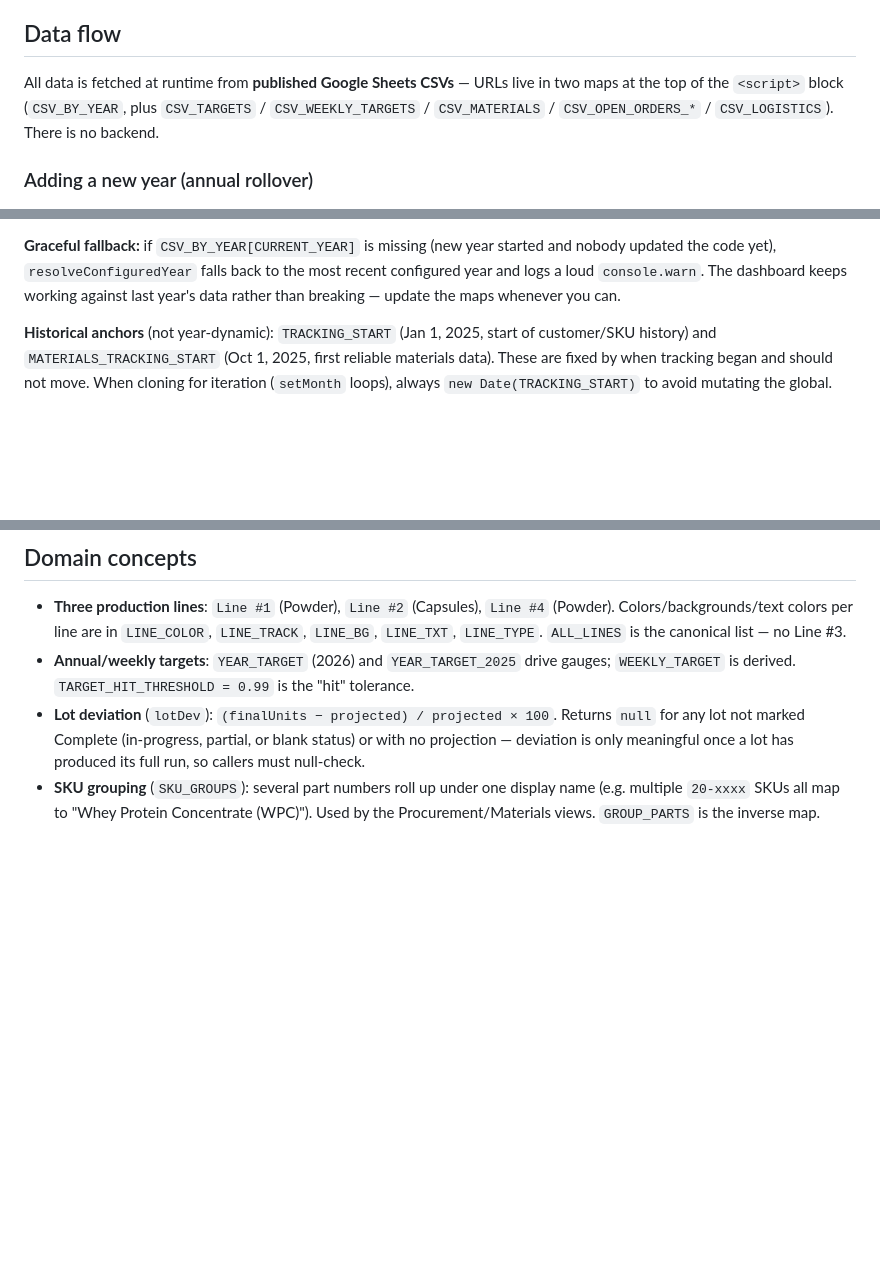
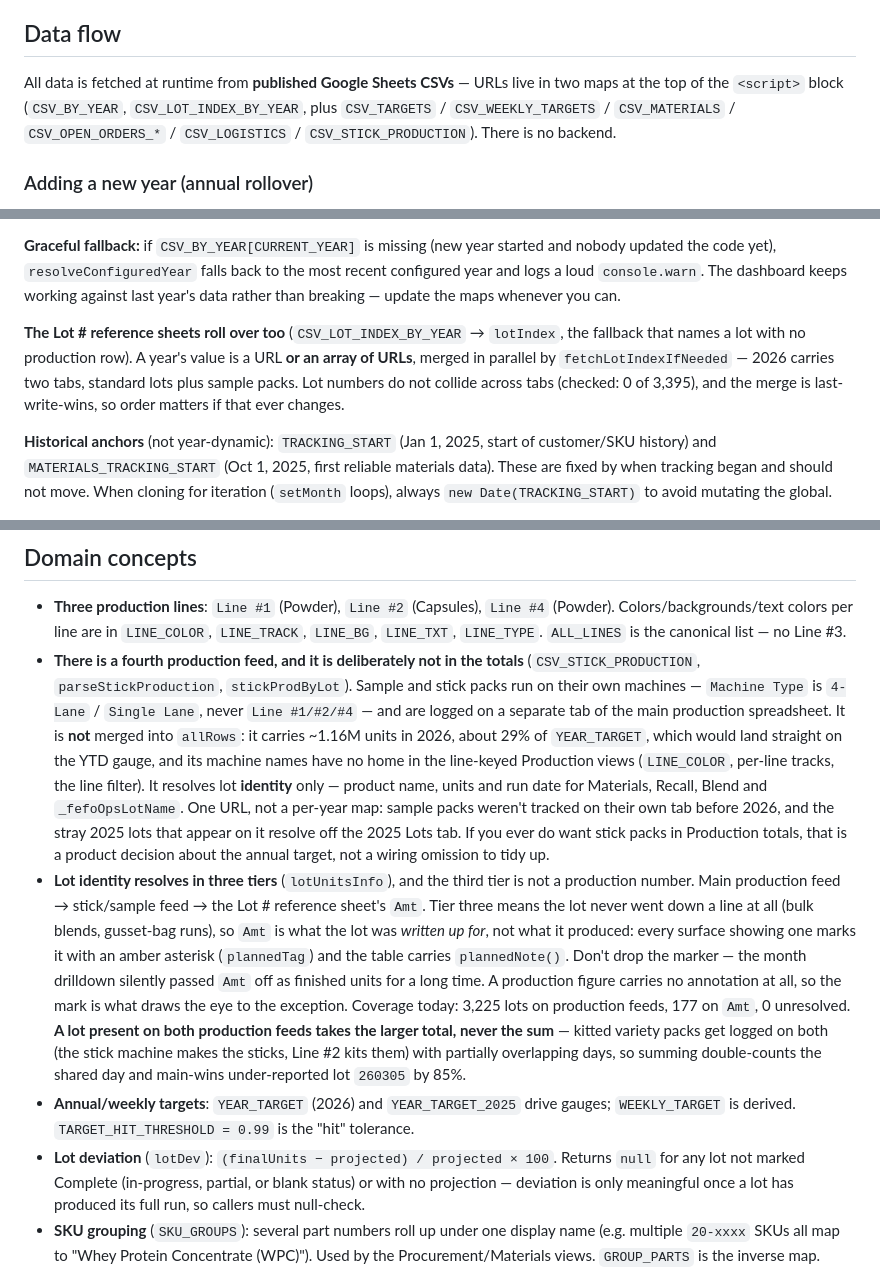
Before and after one commit to daher2323/dtf-dashboard-dev, a Markdown page: CLAUDE.md, 3 parts joined by grey strips. GitHub-like rendering; blank space fills up the shorter version.

Commit message:
CLAUDE.md: document the stick/sample production feed
Records the decision a future session is most likely to undo: CSV_STICK_PRODUCTION
is not merged into allRows on purpose, because ~29% of YEAR_TARGET would land on
the YTD gauge and 4-Lane / Single Lane have no home in the line-keyed Production
views. Names it a product decision about the annual target, not a wiring omission
to tidy up.

Also documents the three-tier lot resolution and why the third tier is marked
(Amt is what a lot was written up for, not what it produced), the larger-total
rule for lots logged on both feeds, and that CSV_LOT_INDEX_BY_YEAR now takes an
array of tabs per year.

Co-Authored-By: Claude Opus 5 <noreply@anthropic.com>

```diff
--- a/CLAUDE.md
+++ b/CLAUDE.md
@@ -10,7 +10,7 @@ To run locally, open `index.html` in a browser or serve the directory with any s
 
 ## Data flow
 
-All data is fetched at runtime from **published Google Sheets CSVs** — URLs live in two maps at the top of the `<script>` block (`CSV_BY_YEAR`, plus `CSV_TARGETS` / `CSV_WEEKLY_TARGETS` / `CSV_MATERIALS` / `CSV_OPEN_ORDERS_*` / `CSV_LOGISTICS`). There is no backend.
+All data is fetched at runtime from **published Google Sheets CSVs** — URLs live in two maps at the top of the `<script>` block (`CSV_BY_YEAR`, `CSV_LOT_INDEX_BY_YEAR`, plus `CSV_TARGETS` / `CSV_WEEKLY_TARGETS` / `CSV_MATERIALS` / `CSV_OPEN_ORDERS_*` / `CSV_LOGISTICS` / `CSV_STICK_PRODUCTION`). There is no backend.
 
 ### Adding a new year (annual rollover)
 
@@ -36,6 +36,8 @@ Until a real target is filled in, leave the entry at `0` (or omit it entirely to
 On Jan 1 of the new year, `CURRENT_YEAR` flips automatically. No other code changes are needed — per-year target pickers read from `YEAR_TARGETS[year]`, and comparison labels are derived from the map.
 
 **Graceful fallback:** if `CSV_BY_YEAR[CURRENT_YEAR]` is missing (new year started and nobody updated the code yet), `resolveConfiguredYear` falls back to the most recent configured year and logs a loud `console.warn`. The dashboard keeps working against last year's data rather than breaking — update the maps whenever you can.
+
+**The Lot # reference sheets roll over too** (`CSV_LOT_INDEX_BY_YEAR` → `lotIndex`, the fallback that names a lot with no production row). A year's value is a URL **or an array of URLs**, merged in parallel by `fetchLotIndexIfNeeded` — 2026 carries two tabs, standard lots plus sample packs. Lot numbers do not collide across tabs (checked: 0 of 3,395), and the merge is last-write-wins, so order matters if that ever changes.
 
 **Historical anchors** (not year-dynamic): `TRACKING_START` (Jan 1, 2025, start of customer/SKU history) and `MATERIALS_TRACKING_START` (Oct 1, 2025, first reliable materials data). These are fixed by when tracking began and should not move. When cloning for iteration (`setMonth` loops), always `new Date(TRACKING_START)` to avoid mutating the global.
 
@@ -102,6 +104,8 @@ Pop-ups (multi-select filter panels, date/week pickers, export popovers, role me
 ## Domain concepts
 
 - **Three production lines**: `Line #1` (Powder), `Line #2` (Capsules), `Line #4` (Powder). Colors/backgrounds/text colors per line are in `LINE_COLOR`, `LINE_TRACK`, `LINE_BG`, `LINE_TXT`, `LINE_TYPE`. `ALL_LINES` is the canonical list — no Line #3.
+- **There is a fourth production feed, and it is deliberately not in the totals** (`CSV_STICK_PRODUCTION`, `parseStickProduction`, `stickProdByLot`). Sample and stick packs run on their own machines — `Machine Type` is `4-Lane` / `Single Lane`, never `Line #1/#2/#4` — and are logged on a separate tab of the main production spreadsheet. It is **not** merged into `allRows`: it carries ~1.16M units in 2026, about 29% of `YEAR_TARGET`, which would land straight on the YTD gauge, and its machine names have no home in the line-keyed Production views (`LINE_COLOR`, per-line tracks, the line filter). It resolves lot **identity** only — product name, units and run date for Materials, Recall, Blend and `_fefoOpsLotName`. One URL, not a per-year map: sample packs weren't tracked on their own tab before 2026, and the stray 2025 lots that appear on it resolve off the 2025 Lots tab. If you ever do want stick packs in Production totals, that is a product decision about the annual target, not a wiring omission to tidy up.
+- **Lot identity resolves in three tiers** (`lotUnitsInfo`), and the third tier is not a production number. Main production feed → stick/sample feed → the Lot # reference sheet's `Amt`. Tier three means the lot never went down a line at all (bulk blends, gusset-bag runs), so `Amt` is what the lot was *written up for*, not what it produced: every surface showing one marks it with an amber asterisk (`plannedTag`) and the table carries `plannedNote()`. Don't drop the marker — the month drilldown silently passed `Amt` off as finished units for a long time. A production figure carries no annotation at all, so the mark is what draws the eye to the exception. Coverage today: 3,225 lots on production feeds, 177 on `Amt`, 0 unresolved. **A lot present on both production feeds takes the larger total, never the sum** — kitted variety packs get logged on both (the stick machine makes the sticks, Line #2 kits them) with partially overlapping days, so summing double-counts the shared day and main-wins under-reported lot `260305` by 85%.
 - **Annual/weekly targets**: `YEAR_TARGET` (2026) and `YEAR_TARGET_2025` drive gauges; `WEEKLY_TARGET` is derived. `TARGET_HIT_THRESHOLD = 0.99` is the "hit" tolerance.
 - **Lot deviation** (`lotDev`): `(finalUnits − projected) / projected × 100`. Returns `null` for any lot not marked Complete (in-progress, partial, or blank status) or with no projection — deviation is only meaningful once a lot has produced its full run, so callers must null-check.
 - **SKU grouping** (`SKU_GROUPS`): several part numbers roll up under one display name (e.g. multiple `20-xxxx` SKUs all map to "Whey Protein Concentrate (WPC)"). Used by the Procurement/Materials views. `GROUP_PARTS` is the inverse map.
```
